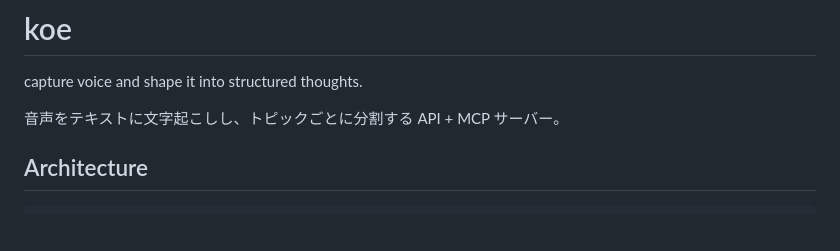
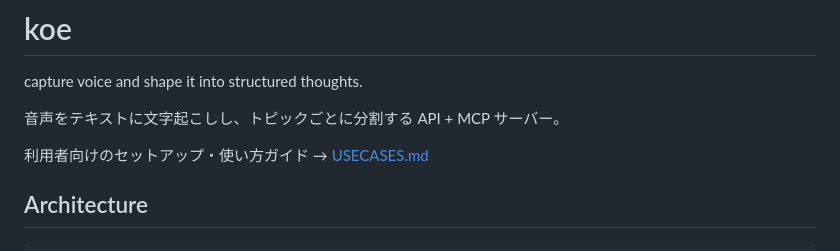
Before and after one commit to owk-owk130/koe, a Markdown page: README.md, the part around the change. Drawn GitHub-style; blank space fills up the shorter version.

Commit message:
docs: add USECASES.md with setup and usage guide
Co-Authored-By: Claude Opus 4.6 (1M context) <noreply@anthropic.com>

```diff
--- a/README.md
+++ b/README.md
@@ -3,6 +3,8 @@
 capture voice and shape it into structured thoughts.
 
 音声をテキストに文字起こしし、トピックごとに分割する API + MCP サーバー。
+
+利用者向けのセットアップ・使い方ガイド → [USECASES.md](./USECASES.md)
 
 ## Architecture
 
```
Also changed, not shown: USECASES.md (added, +181 -0 lines).
